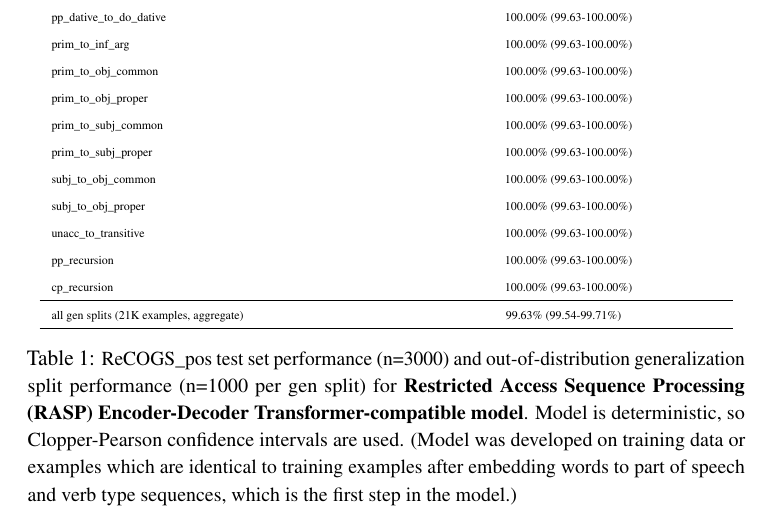
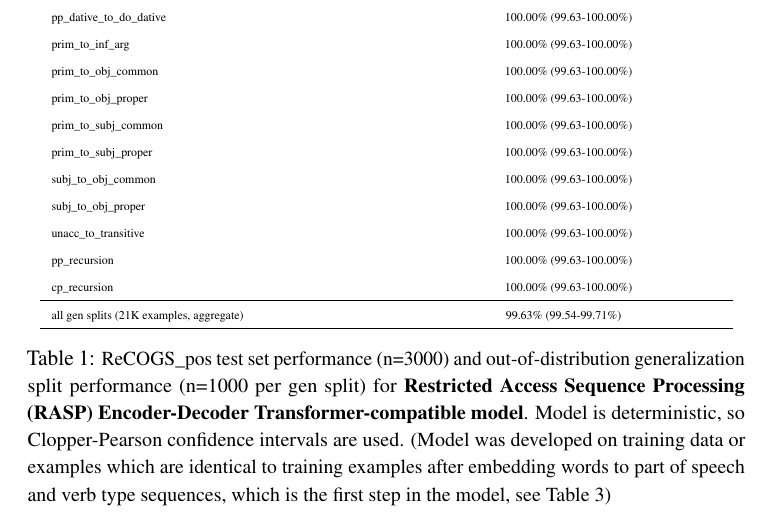
Before and after one commit to willy-b/RASP-for-ReCOGS, a LaTeX paper (rasp-for-recogs_pos-2024-draft.tex): part of page 10 of 65, cut so that both start at the same text. Compiled offline with pdfLaTeX; a LaTeX package or settings file that is missing is left out.

Commit message:
crosslink from the RASP-for-ReCOGS results table caption to Table \ref{specific-grammar-pattern-examples-mapped-to-part-of-speech-and-cogs-in-distribution-training-examples}

```diff
--- a/rasp-for-recogs_pos-2024-draft.tex
+++ b/rasp-for-recogs_pos-2024-draft.tex
@@ -296,7 +296,7 @@ To handle prepositional phrases in a flat solution, we find it necessary on the
 % used 20922/21000 = 99.63% and Clopper-Pearson confidence interval
 \hline
 \end{tabular}
-\caption{\begin{small}ReCOGS\_pos test set performance (n=3000) and out-of-distribution generalization split performance (n=1000 per gen split) for \textbf{Restricted Access Sequence Processing (RASP) Encoder-Decoder Transformer-compatible model}. Model is deterministic, so Clopper-Pearson confidence intervals are used. (Model was developed on training data or examples which are identical to training examples after embedding words to part of speech and verb type sequences, which is the first step in the model.)\end{small}}
+\caption{\begin{small}ReCOGS\_pos test set performance (n=3000) and out-of-distribution generalization split performance (n=1000 per gen split) for \textbf{Restricted Access Sequence Processing (RASP) Encoder-Decoder Transformer-compatible model}. Model is deterministic, so Clopper-Pearson confidence intervals are used. (Model was developed on training data or examples which are identical to training examples after embedding words to part of speech and verb type sequences, which is the first step in the model, see Table \ref{specific-grammar-pattern-examples-mapped-to-part-of-speech-and-cogs-in-distribution-training-examples})\end{small}}
 \label{results-table}
 \end{table}
 
```
Also changed, not shown: rasp-for-recogs_pos-2024-draft.pdf.
